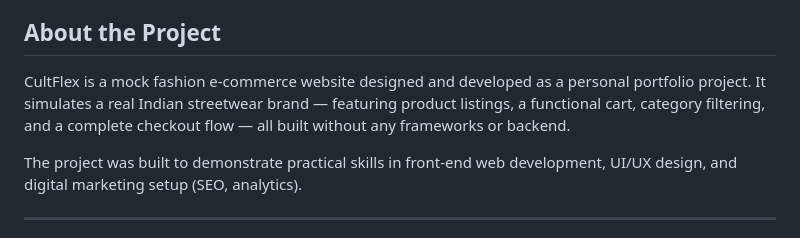
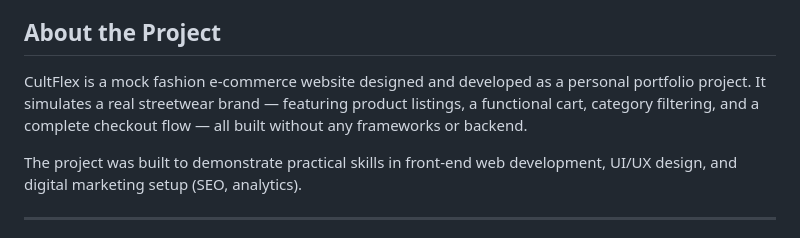
Before and after one commit to userprince17/CULTFLEX, a Markdown page: README new.md, the part around one of its changes. Drawn GitHub-style.

Commit message:
Update README with project details and remove image
Removed banner image and adjusted project description.

```diff
--- a/README new.md
+++ b/README new.md
@@ -9,6 +5,6 @@
 ## About the Project
 
-CultFlex is a mock fashion e-commerce website designed and developed as a personal portfolio project. It simulates a real Indian streetwear brand — featuring product listings, a functional cart, category filtering, and a complete checkout flow — all built without any frameworks or backend.
+CultFlex is a mock fashion e-commerce website designed and developed as a personal portfolio project. It simulates a real streetwear brand — featuring product listings, a functional cart, category filtering, and a complete checkout flow — all built without any frameworks or backend.
 
 The project was built to demonstrate practical skills in front-end web development, UI/UX design, and digital marketing setup (SEO, analytics).
 
```
Also changed, not shown: other parts of README new.md (+0 -4 lines).
